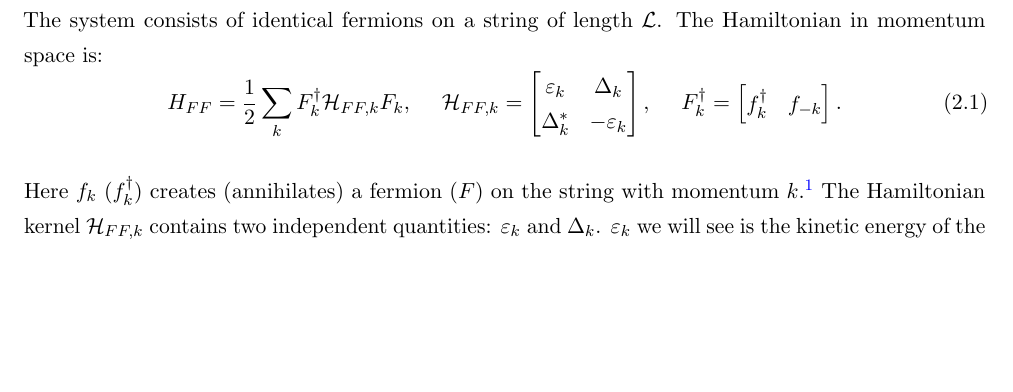
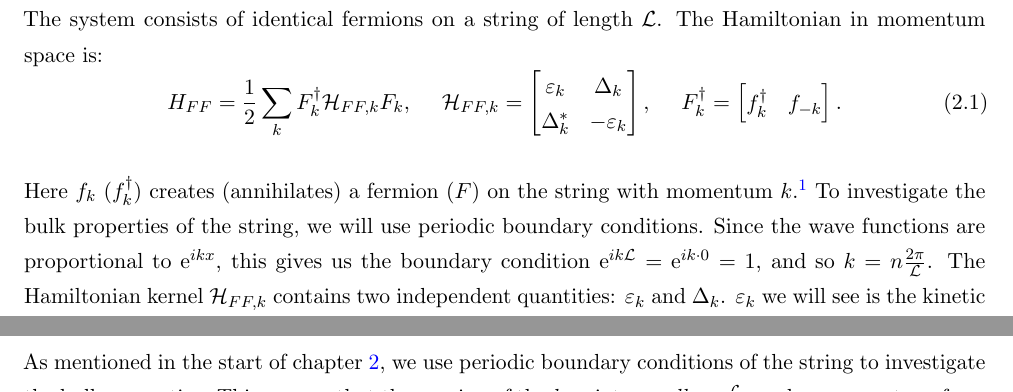
Before and after one commit to kristianknakkergaard/thesis, a LaTeX thesis (samlet.tex, which reads Chapters/Chapter2.tex, Chapters/Chapter4.tex): part of page 13 of 31 before the commit and two parts of pages 13 and 29 of 31 after it, the two joined at a grey line, cut so that both start at the same text, the shorter picture padded with empty space. Compiled offline with pdfLaTeX.

Commit message:
upload to online repo, 20/10-2016, 11.21

```diff
--- a/Chapters/Chapter2.tex
+++ b/Chapters/Chapter2.tex
@@ -16,7 +16,8 @@ H_{FF} = \frac{1}{2}\sum_{k} F_k^\dagger \mathcal{H}_{FF,k} F_k, \hspace{0.5cm}
 \label{eq.HKitaevpre}
 \end{equation}
 
-Here $f_k$ ($f_k^\dagger$) creates (annihilates) a fermion ($F$) on the string with momentum $k$.\footnote{The subscript $F$ is to distinguish the parameters here from the analogous ones for the boson gas, which will be introduced in the following section. The double subscript $F$ on $H$ and $\mathcal{H}$ is to specify, that this is a Hamiltonian describing a fermion-fermion interaction.} The Hamiltonian kernel $\mathcal{H}_{FF,k}$ contains two independent quantities: $\varepsilon_k$ and $\Delta_k$. $\varepsilon_k$ we will see is the kinetic energy of the fermions measured relative to the chemical potential: $k^2/2m-\mu$, and so it is real. $\Delta_k$ is the socalled $p$-wave pairing amplitude in $k$-space, and is generally complex. The Hamiltonian is diagonalized by diagonalizing the $2\times 2$ kernel $\mathcal{H}_{FF,k}$ for each $k$. This is done by a standard Bogoliubov transform:
+Here $f_k$ ($f_k^\dagger$) creates (annihilates) a fermion ($F$) on the string with momentum $k$.\footnote{The subscript $F$ is to distinguish the parameters here from the analogous ones for the boson gas, which will be introduced in the following section. The double subscript $F$ on $H$ and $\mathcal{H}$ is to specify, that this is a Hamiltonian describing a fermion-fermion interaction.} To investigate the bulk properties of the string, we will use periodic boundary conditions. Since the wave functions are proportional to $\text{e}^{ikx}$, this gives us the boundary condition $\text{e}^{ik\mathcal{L}} = \text{e}^{ik\cdot 0} = 1$, and so $k = n\frac{2\pi}{\mathcal{L}}$.
+The Hamiltonian kernel $\mathcal{H}_{FF,k}$ contains two independent quantities: $\varepsilon_k$ and $\Delta_k$. $\varepsilon_k$ we will see is the kinetic energy of the fermions measured relative to the chemical potential: $k^2/2m-\mu$, and so it is real. $\Delta_k$ is the socalled $p$-wave pairing amplitude in $k$-space, and is generally complex. The Hamiltonian is diagonalized by diagonalizing the $2\times 2$ kernel $\mathcal{H}_{FF,k}$ for each $k$. This is done by a standard Bogoliubov transform:
 \begin{equation}
  \begin{bmatrix} f_k \\ f_{-k}^\dagger \end{bmatrix} = U_{F,k} \begin{bmatrix} \zeta_k \\ \zeta^\dagger_{-k} \end{bmatrix}, \hspace{0.5cm} U_{F,k} = \begin{bmatrix} u^*_{F,k} & -v_{F,k} \\ v^*_{F,k} & u_{F,k} \end{bmatrix}.
  \label{eq.fermionquasiparticledef}
--- a/Chapters/Chapter4.tex
+++ b/Chapters/Chapter4.tex
@@ -120,7 +120,7 @@ where we in the last equality use, that $\left \langle \zeta^\dagger_{k} \zeta_{
 \Delta_k = - \frac{1}{\mathcal{L}}\sum_{k'} W^\text{ind}_{FF}(k,k')\frac{\Delta_{k'}}{2E_{F,k'}}\tanh\left(\frac{\beta E_{F,k}}{2}\right).
 \label{eq.GapequationSum}
 \end{equation}
-The spacing of the $k$-points are the standard $dk = \frac{\mathcal{L}}{2\pi}$. This means, that we can transform the above into the following integral:
+As mentioned in the start of chapter \ref{Chapter2}, we use periodic boundary conditions of the string to investigate the bulk properties. This means, that the spacing of the $k$-points are $dk = \frac{\mathcal{L}}{2\pi}$, and so we can transform the above into the following integral:
 \begin{equation}
 \Delta_k = - \int \frac{dk'}{2\pi} W^\text{ind}_{FF}(k,k')\frac{\Delta_{k'}}{2E_{F,k'}}\tanh\left(\frac{\beta E_{F,k}}{2}\right),
 \label{eq.GapequationIntegral}
```
